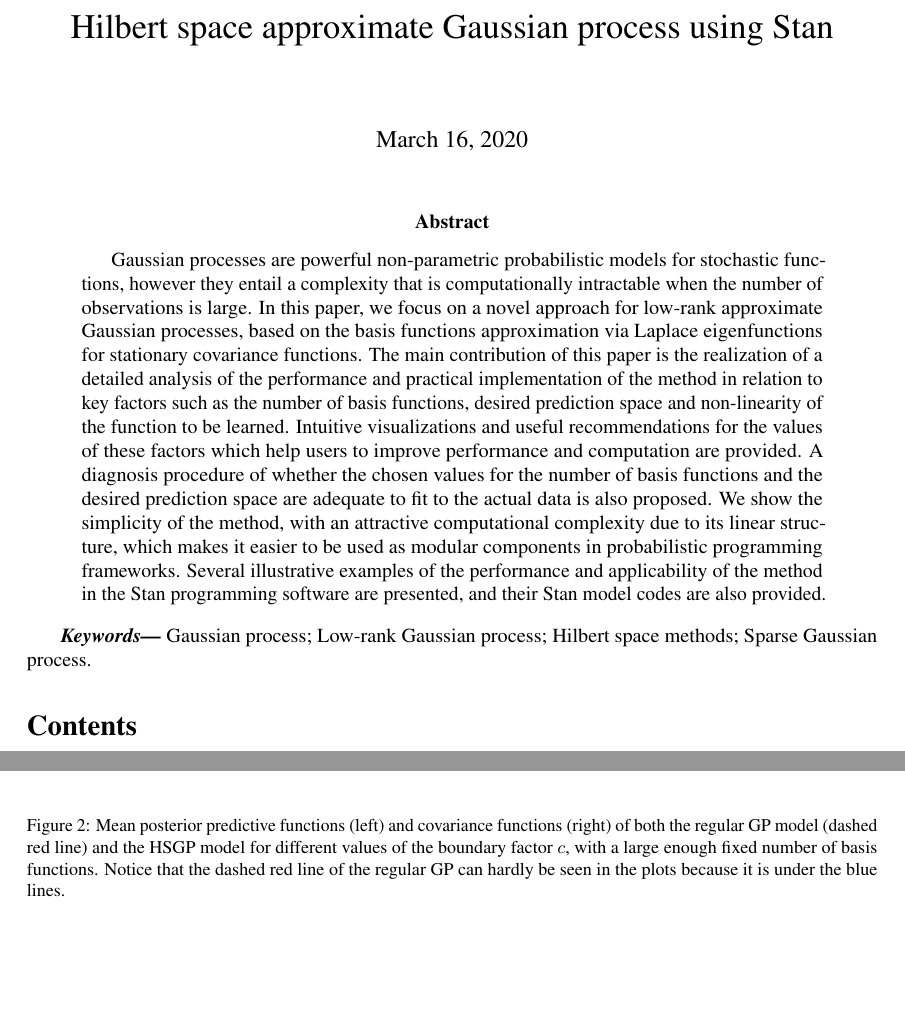
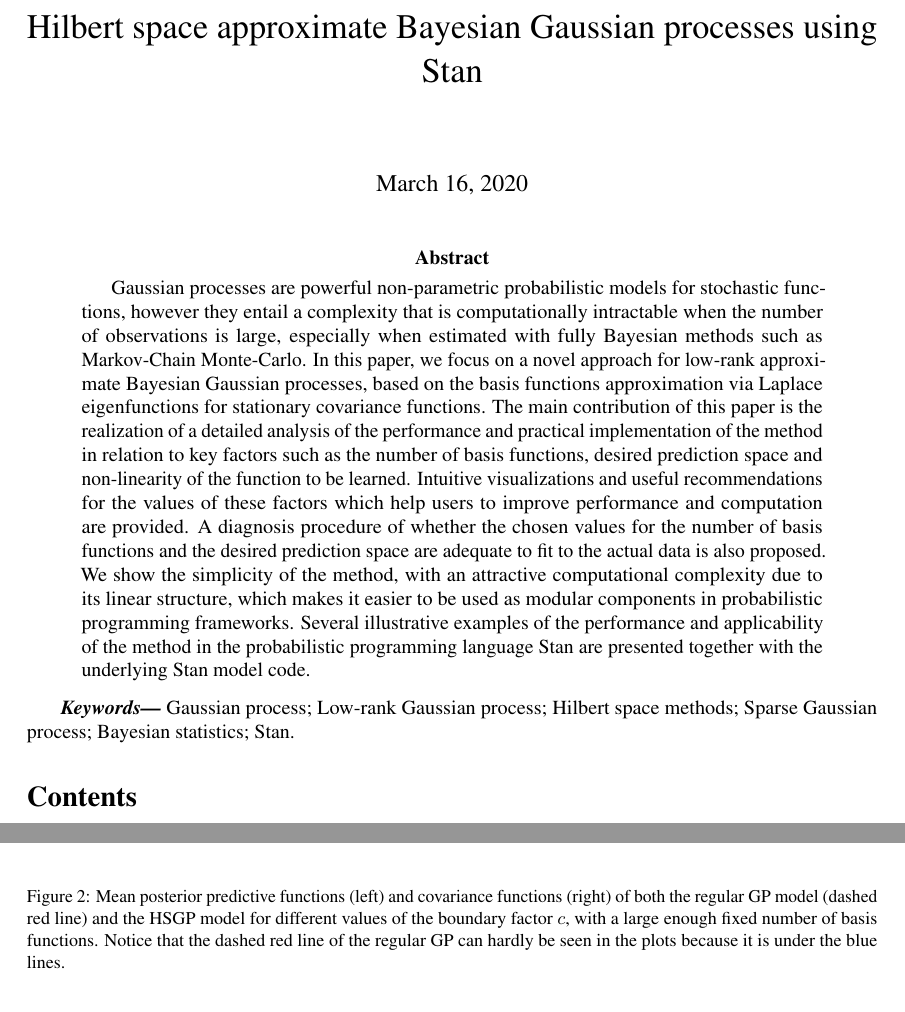
Before and after one commit to gabriuma/basis_functions_approach_to_GP, a LaTeX paper (Paper/manuscript_v2/manuscript_07_01.tex): two parts of pages 1 and 10 of 32 before the commit and two parts of pages 1 and 11 of 32 after it, joined at a grey line, cut so that both start at the same text, the shorter picture padded with empty space. Compiled offline with pdfLaTeX; an older LaTeX class or package is replaced by its successor.

Commit message:
add 'Bayesian' to title and abstract

```diff
--- a/Paper/manuscript_v2/manuscript_07_01.tex
+++ b/Paper/manuscript_v2/manuscript_07_01.tex
@@ -51,7 +51,7 @@
 \bibliographystyle{authordate1}
 
 
-\title{Hilbert space approximate Gaussian process using Stan}
+\title{Hilbert space approximate Bayesian Gaussian processes using Stan}
 
 
 \begin{document}
@@ -60,10 +60,10 @@
 \maketitle
 
 \begin{abstract}
-Gaussian processes are powerful non-parametric probabilistic models for stochastic functions, however they entail a complexity that is computationally intractable when the number of observations is large. In this paper, we focus on a novel approach for low-rank approximate Gaussian processes, based on the basis functions approximation via Laplace eigenfunctions for stationary covariance functions. The main contribution of this paper is the realization of a detailed analysis of the performance and practical implementation of the method in relation to key factors such as the number of basis functions, desired prediction space and non-linearity of the function to be learned. Intuitive visualizations and useful recommendations for the values of these factors which help users to improve performance and computation are provided. A diagnosis procedure of whether the chosen values for the number of basis functions and the desired prediction space are adequate to fit to the actual data is also proposed. We show the simplicity of the method, with an attractive computational complexity due to its linear structure, which makes it easier to be used as modular components in probabilistic programming frameworks. Several illustrative examples of the performance and applicability of the method in the Stan programming software are presented, and their Stan model codes are also provided.
+Gaussian processes are powerful non-parametric probabilistic models for stochastic functions, however they entail a complexity that is computationally intractable when the number of observations is large, especially when estimated with fully Bayesian methods such as Markov-Chain Monte-Carlo. In this paper, we focus on a novel approach for low-rank approximate Bayesian Gaussian processes, based on the basis functions approximation via Laplace eigenfunctions for stationary covariance functions. The main contribution of this paper is the realization of a detailed analysis of the performance and practical implementation of the method in relation to key factors such as the number of basis functions, desired prediction space and non-linearity of the function to be learned. Intuitive visualizations and useful recommendations for the values of these factors which help users to improve performance and computation are provided. A diagnosis procedure of whether the chosen values for the number of basis functions and the desired prediction space are adequate to fit to the actual data is also proposed. We show the simplicity of the method, with an attractive computational complexity due to its linear structure, which makes it easier to be used as modular components in probabilistic programming frameworks. Several illustrative examples of the performance and applicability of the method in the probabilistic programming language Stan are presented together with the underlying Stan model code.
 \end{abstract}
 
-\keywords{Gaussian process; Low-rank Gaussian process; Hilbert space methods; Sparse Gaussian process.}
+\keywords{Gaussian process; Low-rank Gaussian process; Hilbert space methods; Sparse Gaussian process; Bayesian statistics; Stan.}
 
 \tableofcontents
 
```
